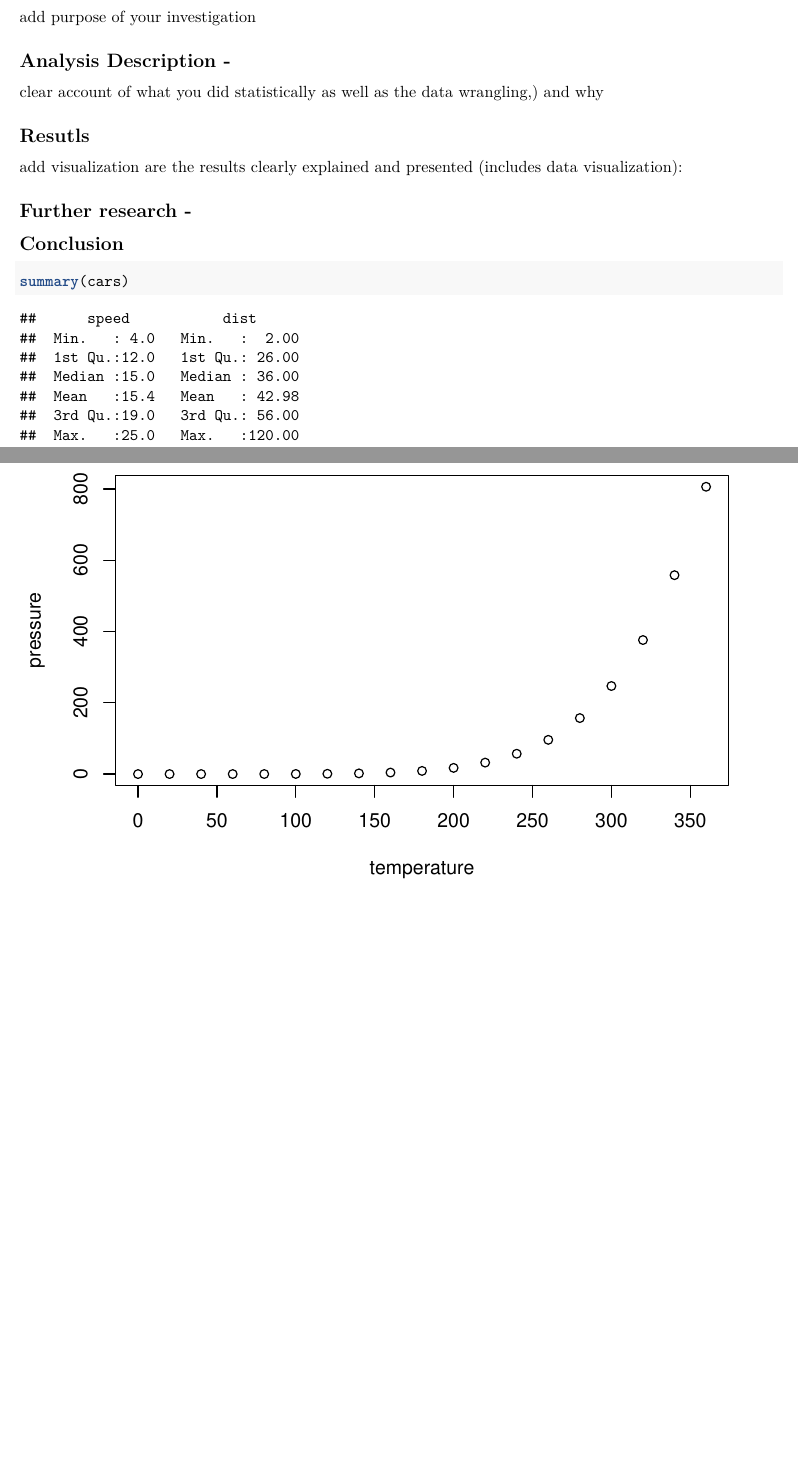
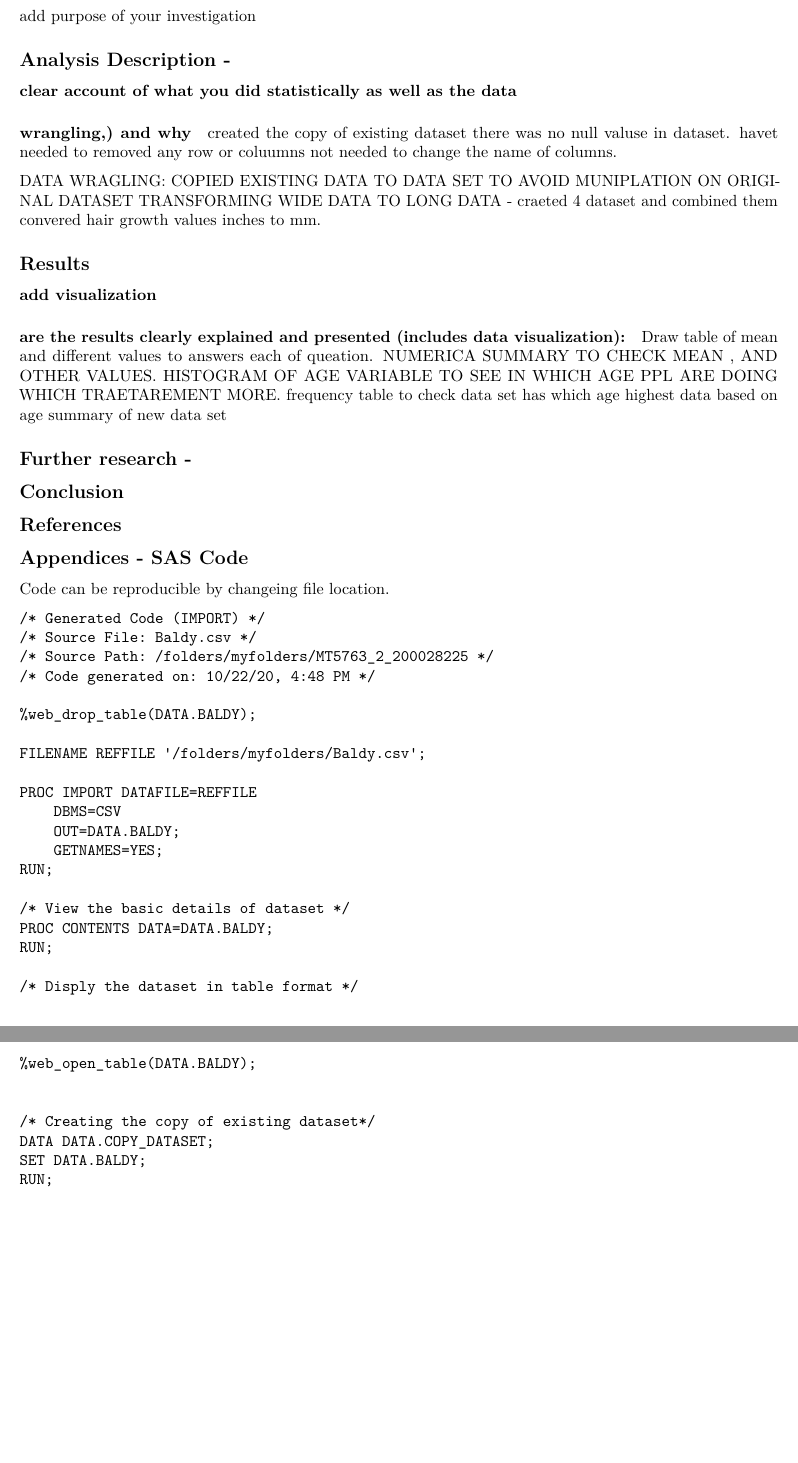
Before and after one commit to Kinjalpatel-00/Baldy-dataset-analysis, an R Markdown document (MT5763_2_200028225.Rmd): two parts of pages 1 and 2 of 2 before the commit and two parts of pages 2 and 3 of 3 after it, joined at a grey line, cut so that both start at the same text, the shorter picture padded with empty space. Rendered offline with R 4.5, knitr and Pandoc, then LaTeX, with nearby package versions.

Commit message:
Imported dataset || craeted copy of dataset

````diff
--- a/MT5763_2_200028225.Rmd
+++ b/MT5763_2_200028225.Rmd
@@ -16,23 +16,67 @@ knitr::opts_chunk$set(echo = TRUE)
 add purpose of your investigation
 
 ## Analysis Description -
- clear account of what you did statistically as well as the data
-wrangling,) and why
+#### clear account of what you did statistically as well as the data
+#### wrangling,) and why
 
-## Resutls
-add visualization
-are the results clearly explained and presented (includes data visualization):
+created the copy of existing dataset
+there was no null valuse in dataset. havet needed to removed any row or coluumns
+not needed to change the name of columns.
 
+DATA WRAGLING:
+COPIED EXISTING DATA TO DATA SET TO AVOID MUNIPLATION ON ORIGINAL DATASET
+TRANSFORMING WIDE DATA TO LONG DATA - craeted 4 dataset and combined them
+convered hair growth values inches to mm.
+
+
+
+## Results
+#### add visualization
+#### are the results clearly explained and presented (includes data visualization):
+Draw table of mean and different values to answers each of queation.
+NUMERICA SUMMARY TO CHECK MEAN , AND OTHER VALUES.
+HISTOGRAM OF AGE VARIABLE TO SEE IN WHICH AGE PPL ARE DOING WHICH TRAETAREMENT MORE.
+frequency table to check data set has which age highest data based on age
+summary of new data set
 
 ## Further research -
 
 ## Conclusion
 
 
-```{r cars}
-summary(cars)
+## References
+
+## Appendices - SAS Code
+
+Code can be reproducible by changeing file location.
+
 ```
+/* Generated Code (IMPORT) */
+/* Source File: Baldy.csv */
+/* Source Path: /folders/myfolders/MT5763_2_200028225 */
+/* Code generated on: 10/22/20, 4:48 PM */
 
-```{r pressure, echo=FALSE}
-plot(pressure)
+%web_drop_table(DATA.BALDY);
+
+FILENAME REFFILE '/folders/myfolders/Baldy.csv';
+
+PROC IMPORT DATAFILE=REFFILE
+	DBMS=CSV
+	OUT=DATA.BALDY;
+	GETNAMES=YES;
+RUN;
+
+/* View the basic details of dataset */
+PROC CONTENTS DATA=DATA.BALDY;
+RUN;
+
+/* Disply the dataset in table format */
+%web_open_table(DATA.BALDY);
+
+
+/* Creating the copy of existing dataset*/
+DATA DATA.COPY_DATASET;
+SET DATA.BALDY;
+RUN;
+
 ```
````
Also changed, not shown: MT5763_2_200028225.Rmd (8 more changed lines).
